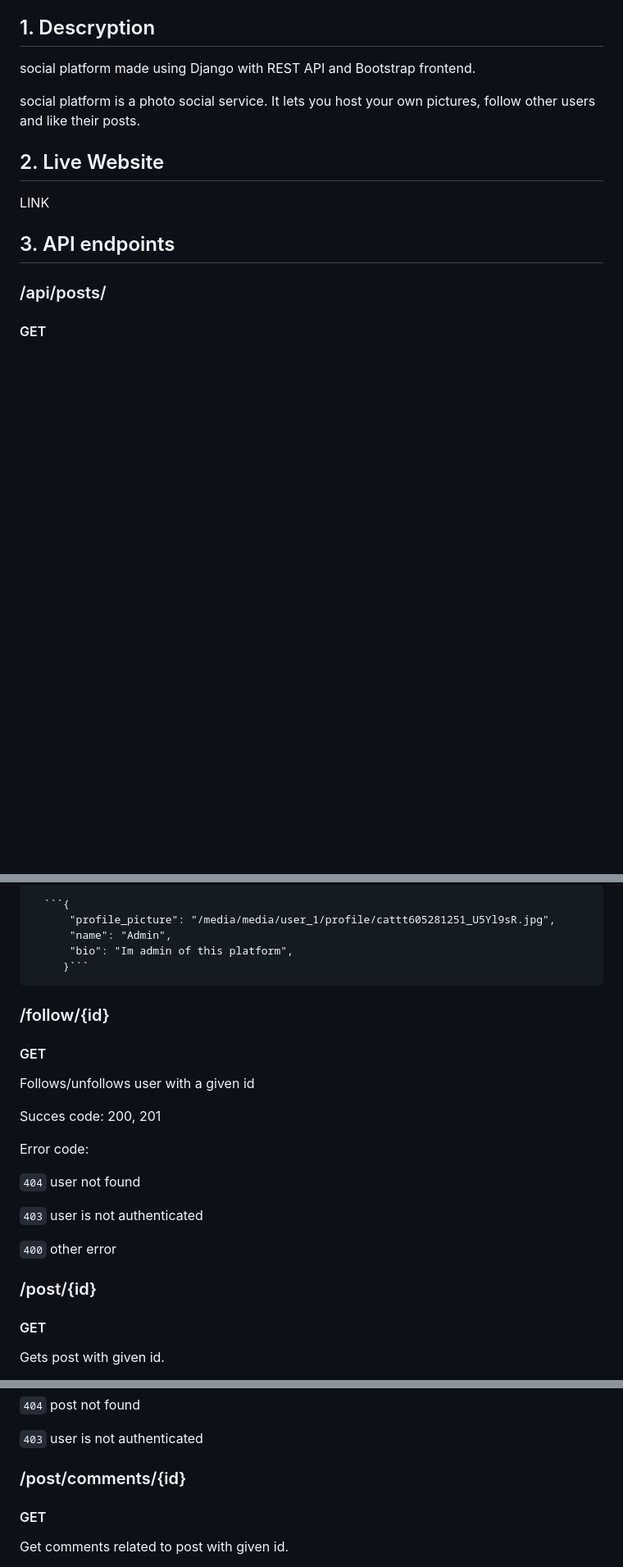
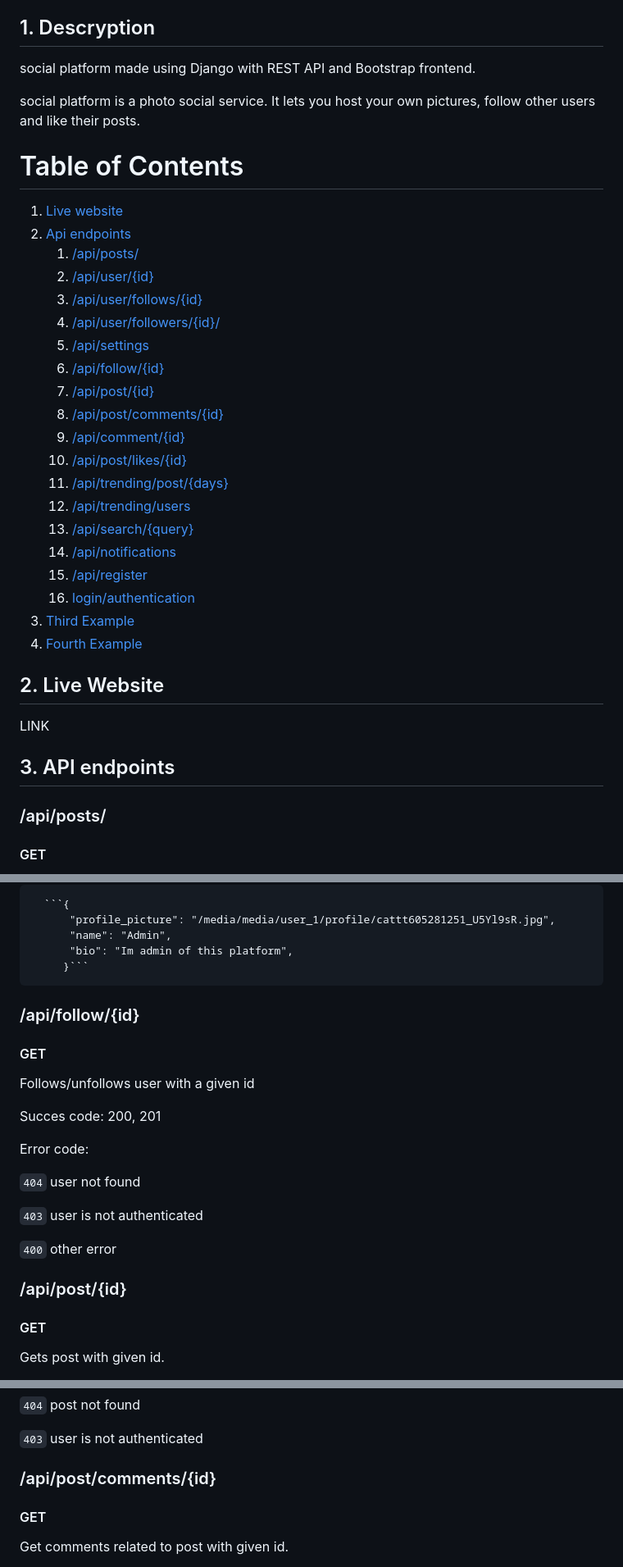
Before and after one commit to igornieb/socialplatform, a Markdown page: README.md, 3 parts joined by grey strips. Shown: that part at 82% size. Rendered like a GitHub page; blank space fills up the shorter version.

Commit message:
Update README.md
added menu

````diff
--- a/README.md
+++ b/README.md
@@ -3,6 +3,28 @@
 social platform made using Django with REST API and Bootstrap frontend.
 
 social platform is a photo social service. It lets you host your own pictures, follow other users and like their posts.
+
+# Table of Contents
+1. [Live website](#2-live-website)
+2. [Api endpoints](#3-api-endpoints)
+   1. [/api/posts/](#apiposts)
+   2. [/api/user/{id}](#apiuserid)
+   3. [/api/user/follows/{id}](#apiuserfollowsid)
+   4. [/api/user/followers/{id}/](#apiuserfollowersid)
+   5. [/api/settings](#apisettings)
+   6. [/api/follow/{id}](#apifollowid)
+   7. [/api/post/{id}](#apipostid)
+   8. [/api/post/comments/{id}](#apipostcommentsid)
+   9. [/api/comment/{id}](#apicommentid)
+   10. [/api/post/likes/{id}](#apipostlikesid)
+   11. [/api/trending/post/{days}](#apitrendingpostdays)
+   12. [/api/trending/users](#apitrendingusers)
+   13. [/api/search/{query}](#apisearchquery)
+   14. [/api/notifications](#apinotifications)
+   15. [/api/register](#apiregister)
+   16. [login/authentication](#loginauthentication)
+3. [Third Example](#third-example)
+4. [Fourth Example](#fourth-examplehttpwwwfourthexamplecom)
 ## 2. Live Website
 LINK
 ## 3. API endpoints
@@ -149,7 +170,7 @@ LINK
           "name": "Admin",
           "bio": "Im admin of this platform",
          }```
-### /follow/{id}
+### /api/follow/{id}
   #### GET
    Follows/unfollows user with a given id
 
@@ -163,7 +184,7 @@ LINK
 
 ```400``` other error
 
- ### /post/{id}
+ ### /api/post/{id}
   #### GET
    Gets post with given id.
 
@@ -225,7 +246,7 @@ LINK
 
 ```403``` user is not authenticated
 
-### /post/comments/{id}
+### /api/post/comments/{id}
   #### GET
    Get comments related to post with given id.
 
````
Also changed, not shown: other parts of README.md (+3 -4 lines).
